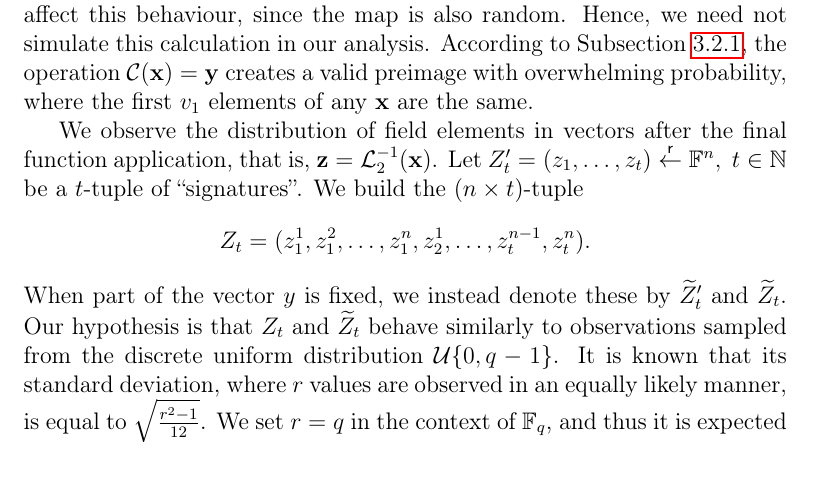
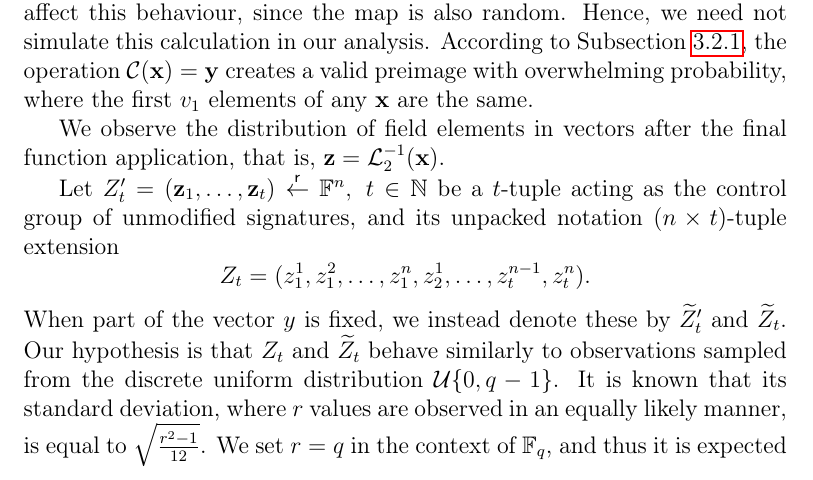
Before and after one commit to zambonin/msc, a LaTeX thesis (main.tex): part of page 40 of 57, cut so that both start at the same text. Compiled offline with pdfLaTeX.

Commit message:
overleaf_to_git: update main.tex from r10911 to r10928

```diff
--- a/main.tex
+++ b/main.tex
@@ -1059,10 +1059,12 @@ preimage $\mathcal{C}(\mathbf{x}) = \mathbf{y}$. For instance, in the case $u =
 
 We recall that a message digest $\mathbf{h}$ is signed instead of the entire document. Evidently, a secure cryptographic hash function shall produce an output that appears to be random. The application $\mathbf{y} = \mathcal{L}_{1}^{-1}(\mathbf{h})$ does not affect this behaviour, since the map is also random. Hence, we need not simulate this calculation in our analysis. According to Subsection~\ref{subsec:invert}, the operation $\mathcal{C}(\mathbf{x}) = \mathbf{y}$ creates a valid preimage with overwhelming probability, where the first $v_{1}$ elements of any $\mathbf{x}$ are the same.
 
-We observe the distribution of field elements in vectors after the final
-function application, that is, $\mathbf{z} = \mathcal{L}_{2}^{-1}(\mathbf{x})$. Let
-$Z'_{t} = (z_{1}, \dots, z_{t}) \random \mathbb{F}^{n},\; t \in \mathbb{N}$ be
-a $t$-tuple of ``signatures''. We build the $(n \times t)$-tuple $$Z_{t} = (z_{1}^{1},
+We observe the distribution of field elements in vectors after the final function application, that is, $\mathbf{z} = \mathcal{L}_{2}^{-1}(\mathbf{x})$.
+
+
+Let
+$Z'_{t} = (\mathbf{z}_{1}, \dots, \mathbf{z}_{t}) \random \mathbb{F}^{n},\; t \in \mathbb{N}$ be
+a $t$-tuple acting as the control group of unmodified signatures, and its unpacked notation $(n \times t)$-tuple extension $$Z_{t} = (z_{1}^{1},
 z_{1}^{2}, \dots, z_{1}^{n}, z_{2}^{1}, \dots, z_{t}^{n - 1}, z_{t}^{n}).$$
 When part of the vector $y$ is fixed, we instead denote these by
 $\widetilde{Z}'_{t}$ and $\widetilde{Z}_{t}$. Our hypothesis is that $Z_{t}$
```
